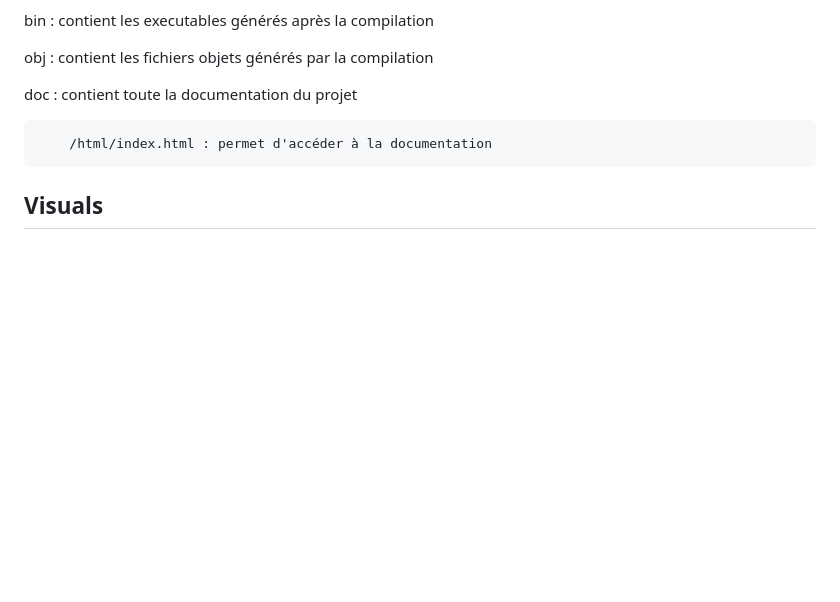
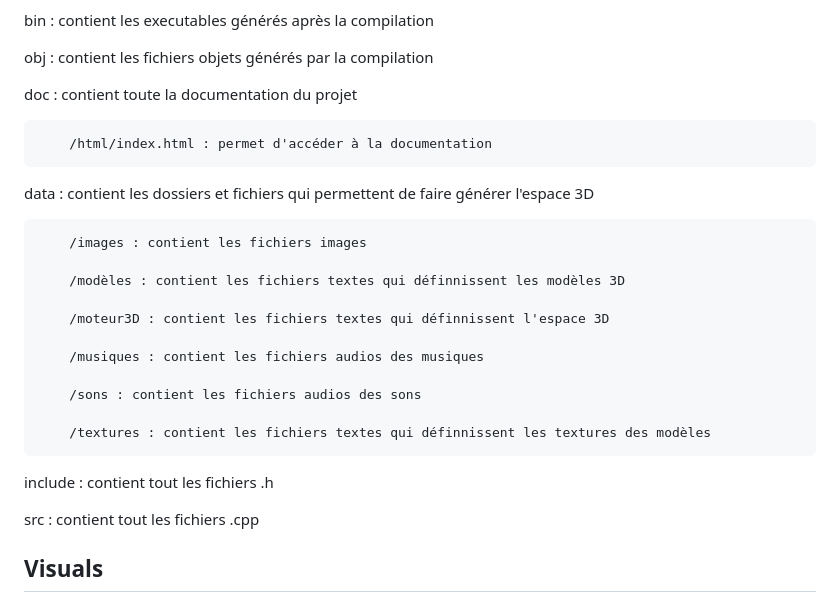
Before and after one commit to NicoutG/Moteur3D, a Markdown page: README.md, the part around the change. GitHub-like rendering; blank space fills up the shorter version.

Commit message:
fichiers

```diff
--- a/README.md
+++ b/README.md
@@ -22,6 +22,24 @@ obj : contient les fichiers objets générés par la compilation
 doc : contient toute la documentation du projet
 
         /html/index.html : permet d'accéder à la documentation
+
+data : contient les dossiers et fichiers qui permettent de faire générer l'espace 3D
+
+        /images : contient les fichiers images
+
+        /modèles : contient les fichiers textes qui définnissent les modèles 3D
+
+        /moteur3D : contient les fichiers textes qui définnissent l'espace 3D
+
+        /musiques : contient les fichiers audios des musiques
+
+        /sons : contient les fichiers audios des sons
+
+        /textures : contient les fichiers textes qui définnissent les textures des modèles
+
+include : contient tout les fichiers .h
+
+src : contient tout les fichiers .cpp
 
 ## Visuals
 Depending on what you are making, it can be a good idea to include screenshots or even a video (you'll frequently see GIFs rather than actual videos). Tools like ttygif can help, but check out Asciinema for a more sophisticated method.
```
